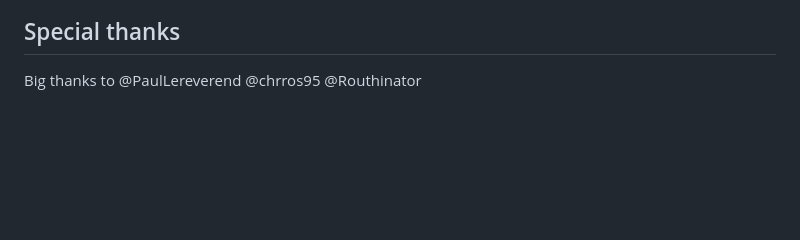
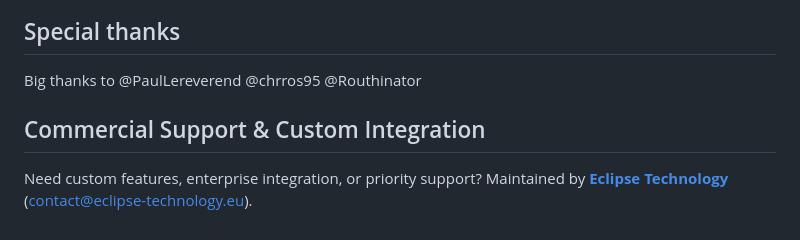
Before and after one commit to eldertek/duplicatefinder, a Markdown page: README.md, the part around the change. Rendered like a GitHub page; blank space fills up the shorter version.

Commit message:
docs(readme): add Eclipse Technology commercial support section

```diff
--- a/README.md
+++ b/README.md
@@ -171,3 +171,8 @@ For more information about the tests, see the [tests/README.md](tests/README.md)
 ## Special thanks
 
 Big thanks to @PaulLereverend @chrros95 @Routhinator
+
+## Commercial Support & Custom Integration
+
+Need custom features, enterprise integration, or priority support?
+Maintained by **[Eclipse Technology](https://eclipse-technology.eu)** ([contact@eclipse-technology.eu](mailto:contact@eclipse-technology.eu)).
```
